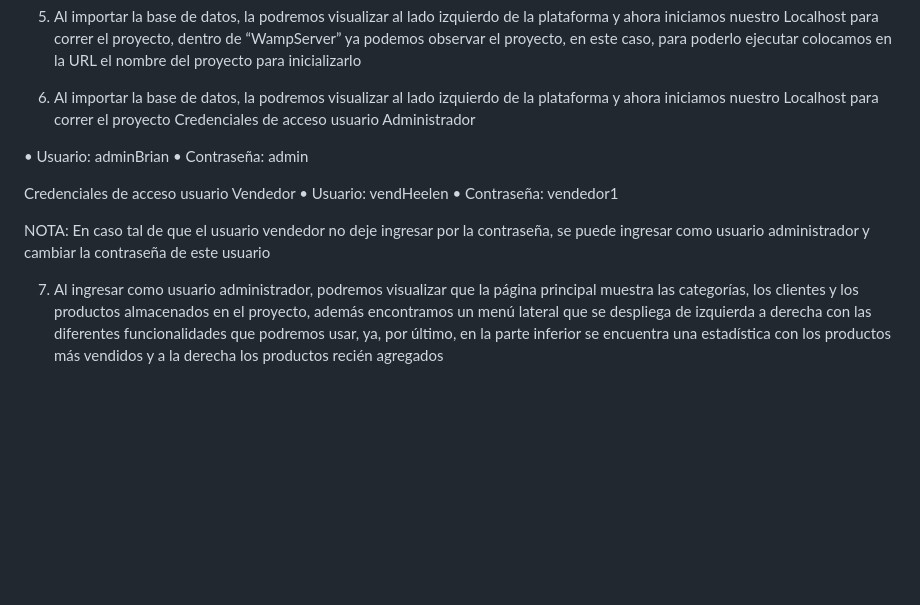
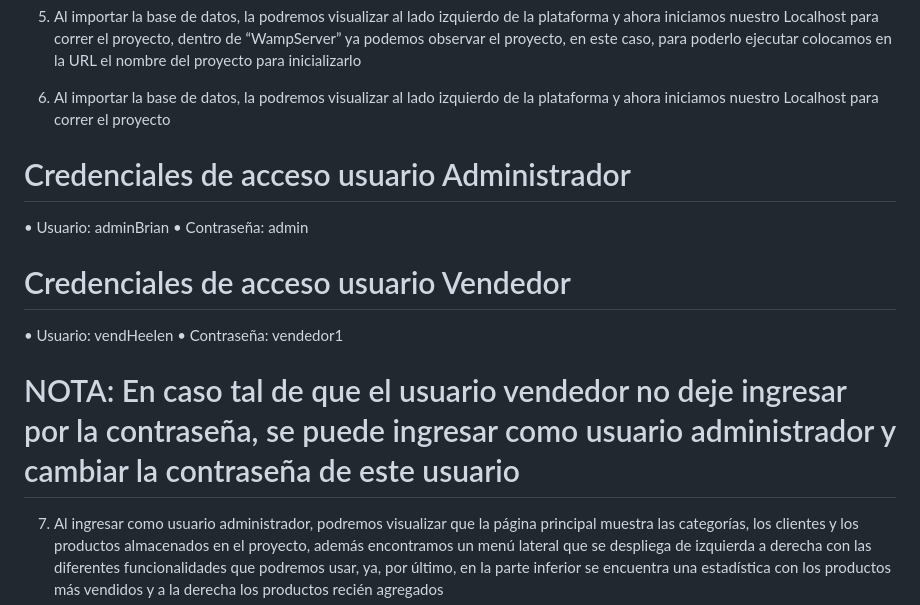
Before and after one commit to BrianMOYA/pruebaTecnicaPHP, a Markdown page: README.md, the part around the change. Rendered like a GitHub page; blank space fills up the shorter version.

```diff
--- a/README.md
+++ b/README.md
@@ -20,16 +20,17 @@
 5.	Al importar la base de datos, la podremos visualizar al lado izquierdo de la plataforma y ahora iniciamos nuestro Localhost para correr el proyecto, dentro de “WampServer” ya podemos observar el proyecto, en este caso, para poderlo ejecutar colocamos en la URL el nombre del proyecto para inicializarlo
 
 6.	Al importar la base de datos, la podremos visualizar al lado izquierdo de la plataforma y ahora iniciamos nuestro Localhost para correr el proyecto
-Credenciales de acceso usuario Administrador
 
+# Credenciales de acceso usuario Administrador
 •	Usuario: adminBrian
 •	Contraseña: admin
 
-Credenciales de acceso usuario Vendedor
+# Credenciales de acceso usuario Vendedor
 •	Usuario: vendHeelen
 •	Contraseña: vendedor1
 
-NOTA: En caso tal de que el usuario vendedor no deje ingresar por la contraseña, se puede ingresar como usuario administrador y cambiar la contraseña de este usuario
+
+# NOTA: En caso tal de que el usuario vendedor no deje ingresar por la contraseña, se puede ingresar como usuario administrador y cambiar la contraseña de este usuario
 
 7.	Al ingresar como usuario administrador, podremos visualizar que la página principal muestra las categorías, los clientes y los productos almacenados en el proyecto, además encontramos un menú lateral que se despliega de izquierda a derecha con las diferentes funcionalidades que podremos usar, ya, por último, en la parte inferior se encuentra una estadística con los productos más vendidos y a la derecha los productos recién agregados
 
```
